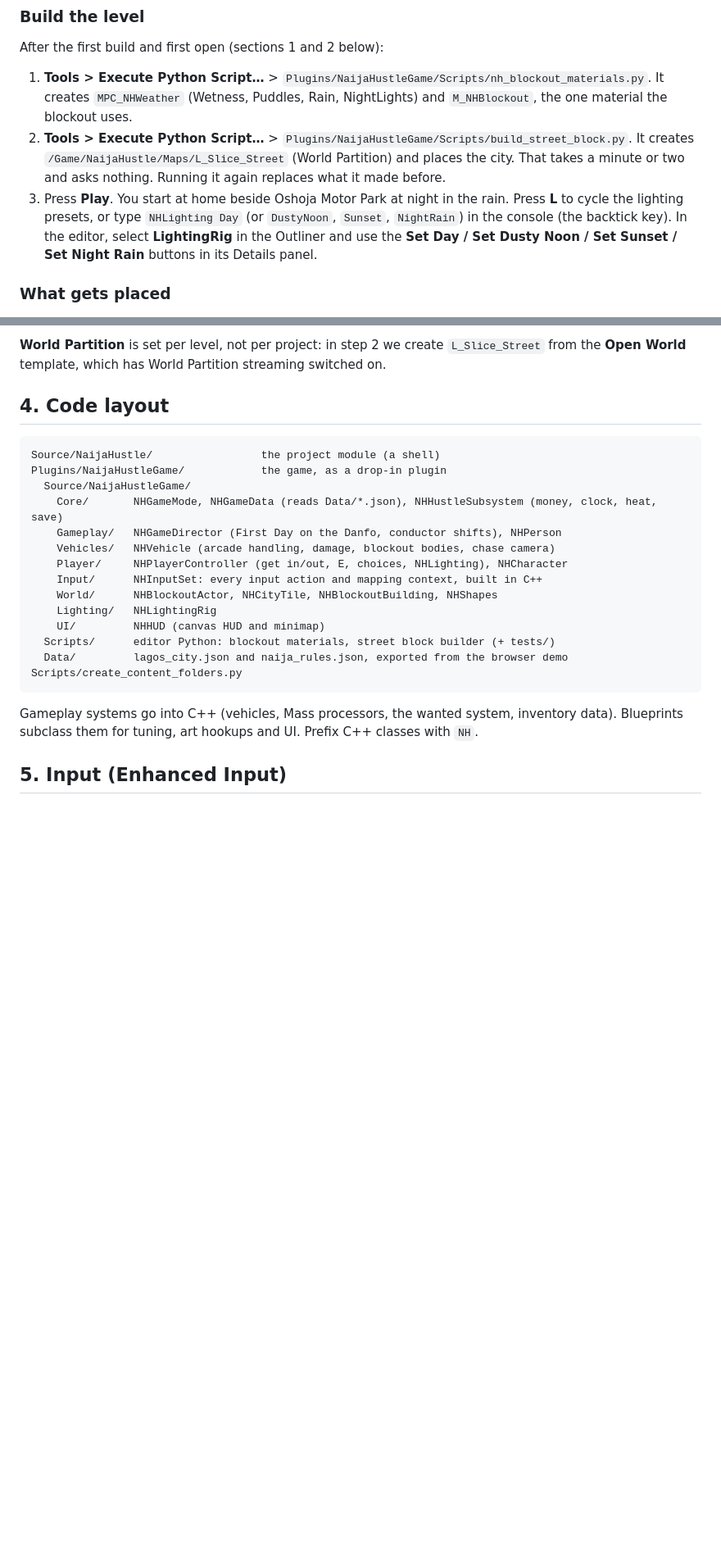
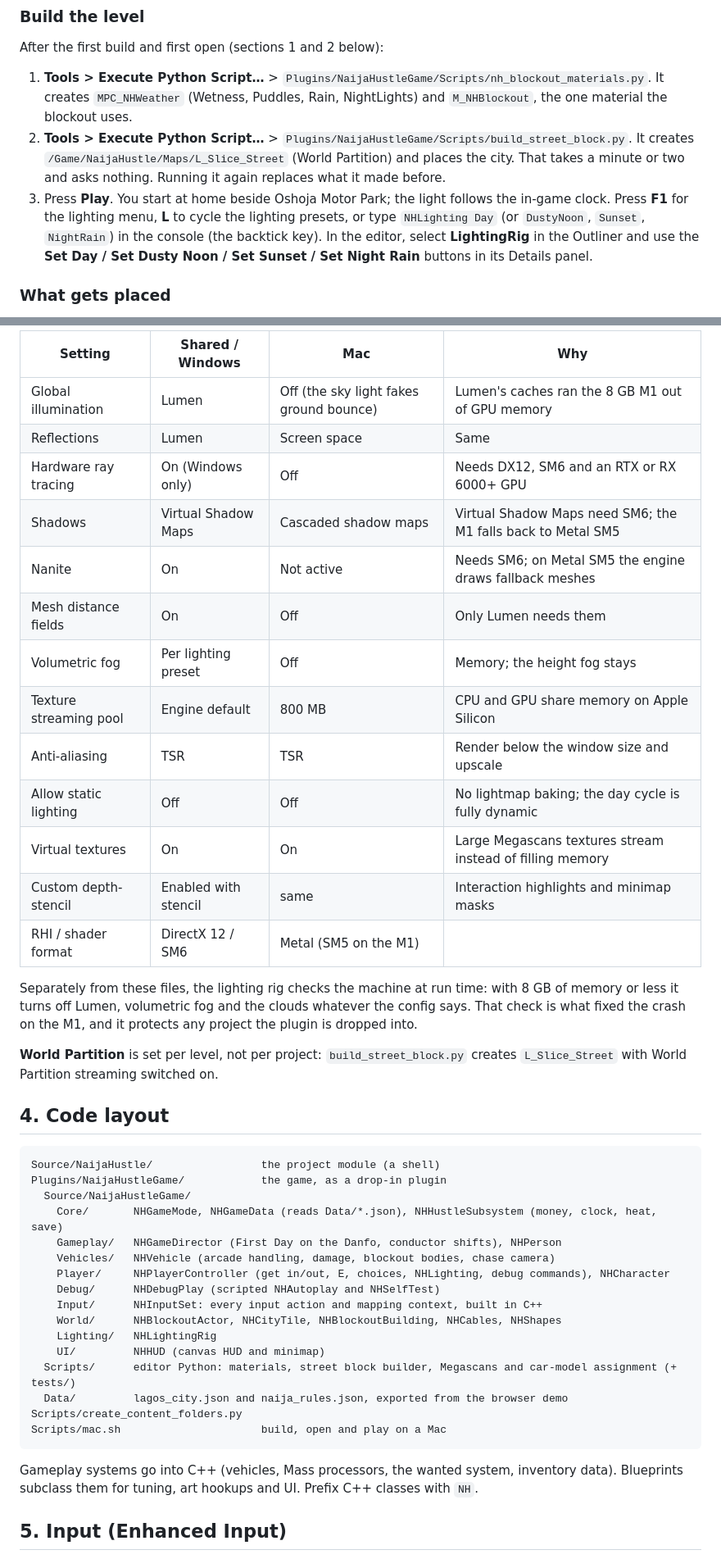
Before and after one commit to olumideoyenubi-max/9j, a Markdown page: unreal/NaijaHustle/README.md, 2 parts joined by grey strips. Shown at 82% size. Rendered like a GitHub page; blank space fills up the shorter version.

````diff
--- a/unreal/NaijaHustle/README.md
+++ b/unreal/NaijaHustle/README.md
@@ -41,7 +44,8 @@ After the first build and first open (sections 1 and 2 below):
 2. **Tools > Execute Python Script…** > `Plugins/NaijaHustleGame/Scripts/build_street_block.py`. It creates
    `/Game/NaijaHustle/Maps/L_Slice_Street` (World Partition) and places the city. That takes a minute or two
    and asks nothing. Running it again replaces what it made before.
-3. Press **Play**. You start at home beside Oshoja Motor Park at night in the rain. Press **L** to cycle the lighting presets, or type
+3. Press **Play**. You start at home beside Oshoja Motor Park; the light follows the in-game clock. Press **F1** for the
+   lighting menu, **L** to cycle the lighting presets, or type
    `NHLighting Day` (or `DustyNoon`, `Sunset`, `NightRain`) in the console (the backtick key). In the editor, select
    **LightingRig** in the Outliner and use the **Set Day / Set Dusty Noon / Set Sunset / Set Night Rain** buttons in
    its Details panel.
@@ -143,6 +165,26 @@ All in `Config/DefaultEngine.ini`. You can see each setting in **Edit > Project
 
-**World Partition** is set per level, not per project: in step 2 we create `L_Slice_Street` from the
-**Open World** template, which has World Partition streaming switched on.
+| Setting | Shared / Windows | Mac | Why |
+|---|---|---|---|
+| Global illumination | Lumen | Off (the sky light fakes ground bounce) | Lumen's caches ran the 8 GB M1 out of GPU memory |
+| Reflections | Lumen | Screen space | Same |
+| Hardware ray tracing | On (Windows only) | Off | Needs DX12, SM6 and an RTX or RX 6000+ GPU |
+| Shadows | Virtual Shadow Maps | Cascaded shadow maps | Virtual Shadow Maps need SM6; the M1 falls back to Metal SM5 |
+| Nanite | On | Not active | Needs SM6; on Metal SM5 the engine draws fallback meshes |
+| Mesh distance fields | On | Off | Only Lumen needs them |
+| Volumetric fog | Per lighting preset | Off | Memory; the height fog stays |
+| Texture streaming pool | Engine default | 800 MB | CPU and GPU share memory on Apple Silicon |
+| Anti-aliasing | TSR | TSR | Render below the window size and upscale |
+| Allow static lighting | Off | Off | No lightmap baking; the day cycle is fully dynamic |
+| Virtual textures | On | On | Large Megascans textures stream instead of filling memory |
+| Custom depth-stencil | Enabled with stencil | same | Interaction highlights and minimap masks |
+| RHI / shader format | DirectX 12 / SM6 | Metal (SM5 on the M1) | |
+
+Separately from these files, the lighting rig checks the machine at run time: with 8 GB of memory or less it
+turns off Lumen, volumetric fog and the clouds whatever the config says. That check is what fixed the crash on
+the M1, and it protects any project the plugin is dropped into.
+
+**World Partition** is set per level, not per project: `build_street_block.py` creates `L_Slice_Street` with
+World Partition streaming switched on.
 
 ## 4. Code layout
 
@@ -153,14 +195,16 @@ Plugins/NaijaHustleGame/            the game, as a drop-in plugin
     Core/       NHGameMode, NHGameData (reads Data/*.json), NHHustleSubsystem (money, clock, heat, save)
     Gameplay/   NHGameDirector (First Day on the Danfo, conductor shifts), NHPerson
     Vehicles/   NHVehicle (arcade handling, damage, blockout bodies, chase camera)
-    Player/     NHPlayerController (get in/out, E, choices, NHLighting), NHCharacter
+    Player/     NHPlayerController (get in/out, E, choices, NHLighting, debug commands), NHCharacter
+    Debug/      NHDebugPlay (scripted NHAutoplay and NHSelfTest)
     Input/      NHInputSet: every input action and mapping context, built in C++
-    World/      NHBlockoutActor, NHCityTile, NHBlockoutBuilding, NHShapes
+    World/      NHBlockoutActor, NHCityTile, NHBlockoutBuilding, NHCables, NHShapes
     Lighting/   NHLightingRig
     UI/         NHHUD (canvas HUD and minimap)
-  Scripts/      editor Python: blockout materials, street block builder (+ tests/)
+  Scripts/      editor Python: materials, street block builder, Megascans and car-model assignment (+ tests/)
   Data/         lagos_city.json and naija_rules.json, exported from the browser demo
 Scripts/create_content_folders.py
+Scripts/mac.sh                      build, open and play on a Mac
 ```
 
 Gameplay systems go into C++ (vehicles, Mass processors, the wanted system, inventory data). Blueprints
````
Also changed, not shown: other parts of unreal/NaijaHustle/README.md (+60 -38 lines), README.md (+30 -17 lines), 1 other file.
